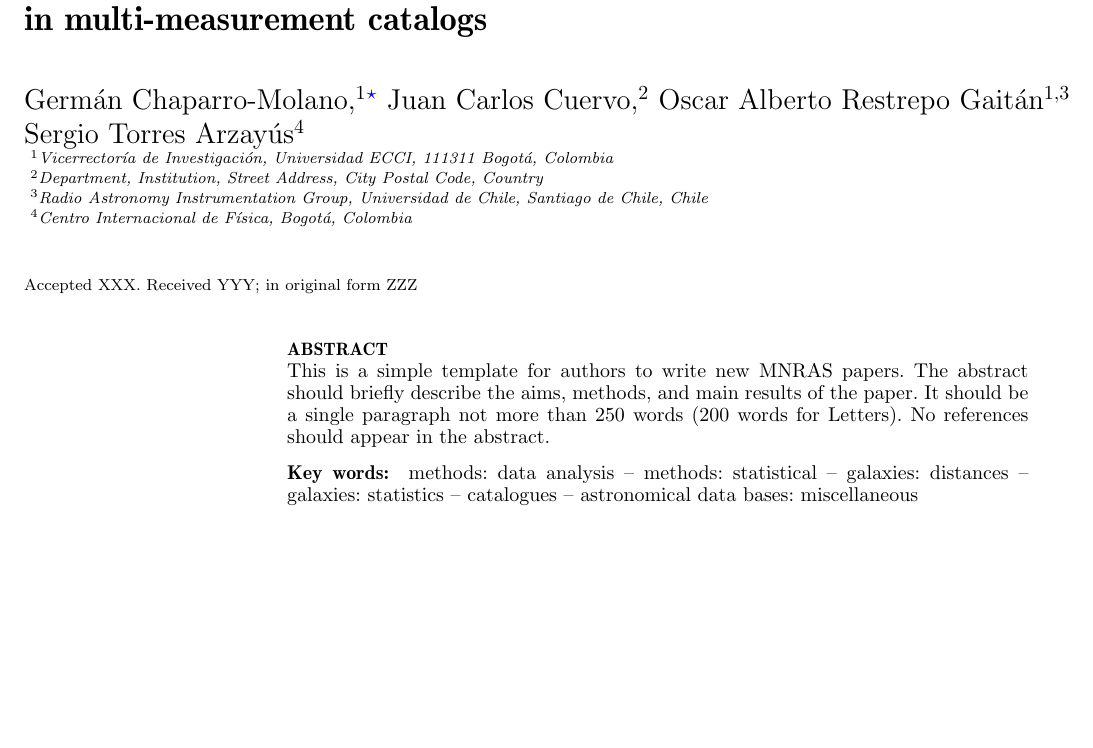
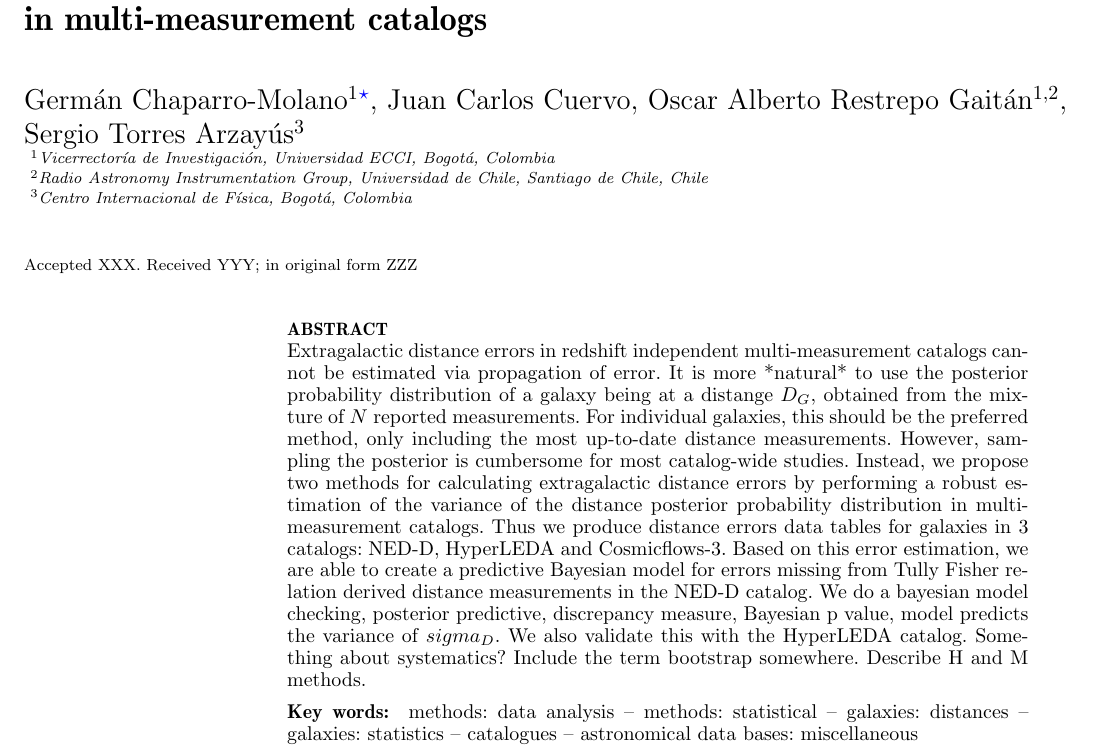
Before and after one commit to saint-germain/anisotropias, a LaTeX paper (mnras/mnras_template.tex): part of page 1 of 19, cut so that both start at the same text, the shorter picture padded with empty space. Compiled offline with pdfLaTeX; a LaTeX package or settings file that is missing is left out.

Commit message:
1st go at abstract

```diff
--- a/mnras/mnras_template.tex
+++ b/mnras/mnras_template.tex
@@ -62,16 +62,15 @@
 
 % The list of authors, and the short list which is used in the headers.
 % If you need two or more lines of authors, add an extra line using \newauthor
-\author[G. Chaparro-Molano et al.]{Germ\'an Chaparro-Molano,$^{1}$\thanks{E-mail: gchaparrom@ecci.edu.co}
-Juan Carlos Cuervo,$^{2}$
-Oscar Alberto Restrepo Gait\'an$^{1,3}$ \newauthor
-Sergio Torres Arzay\'{u}s$^{4}$
+\author[G. Chaparro-Molano et al.]{Germ\'an Chaparro-Molano$^{1}$\thanks{E-mail: gchaparrom@ecci.edu.co},
+Juan Carlos Cuervo,
+Oscar Alberto Restrepo Gait\'an$^{1,2}$, \newauthor
+Sergio Torres Arzay\'{u}s$^{3}$
 \\
 % List of institutions
-$^{1}$Vicerrector\'ia de Investigaci\'on, Universidad ECCI, 111311 Bogot\'a, Colombia\\
-$^{2}$Department, Institution, Street Address, City Postal Code, Country\\
-$^{3}$Radio Astronomy Instrumentation Group, Universidad de Chile, Santiago de Chile, Chile\\
-$^{4}$Centro Internacional de F\'isica, Bogot\'a, Colombia
+$^{1}$Vicerrector\'ia de Investigaci\'on, Universidad ECCI, Bogot\'a, Colombia\\
+$^{2}$Radio Astronomy Instrumentation Group, Universidad de Chile, Santiago de Chile, Chile\\
+$^{3}$Centro Internacional de F\'isica, Bogot\'a, Colombia
 }
 
 % These dates will be filled out by the publisher
@@ -88,10 +87,7 @@ $^{4}$Centro Internacional de F\'isica, Bogot\'a, Colombia
 
 % Abstract of the paper
 \begin{abstract}
-This is a simple template for authors to write new MNRAS papers.
-The abstract should briefly describe the aims, methods, and main results of the paper.
-It should be a single paragraph not more than 250 words (200 words for Letters).
-No references should appear in the abstract.
+Extragalactic distance errors in redshift independent multi-measurement catalogs cannot be estimated via propagation of error. It is more *natural* to use the posterior probability distribution of a galaxy being at a distange $D_G$, obtained from the mixture of $N$ reported measurements. For individual galaxies, this should be the preferred method, only including the most up-to-date distance measurements. However, sampling the posterior is cumbersome for most catalog-wide studies. Instead, we propose two methods for calculating extragalactic distance errors by performing a robust estimation of the variance of the distance posterior probability distribution in multi-measurement catalogs. Thus we produce distance errors data tables for galaxies in 3 catalogs: NED-D, HyperLEDA and Cosmicflows-3. Based on this error estimation, we are able to create a predictive Bayesian model for errors missing from Tully Fisher relation derived distance measurements in the NED-D catalog. We do a bayesian model checking, posterior predictive, discrepancy measure, Bayesian p value, model predicts the variance of $sigma_D$. We also validate this with the HyperLEDA catalog. Something about systematics? Include the term bootstrap somewhere. Describe H and M methods.
 \end{abstract}
 
 % Select between one and six entries from the list of approved keywords.
```
